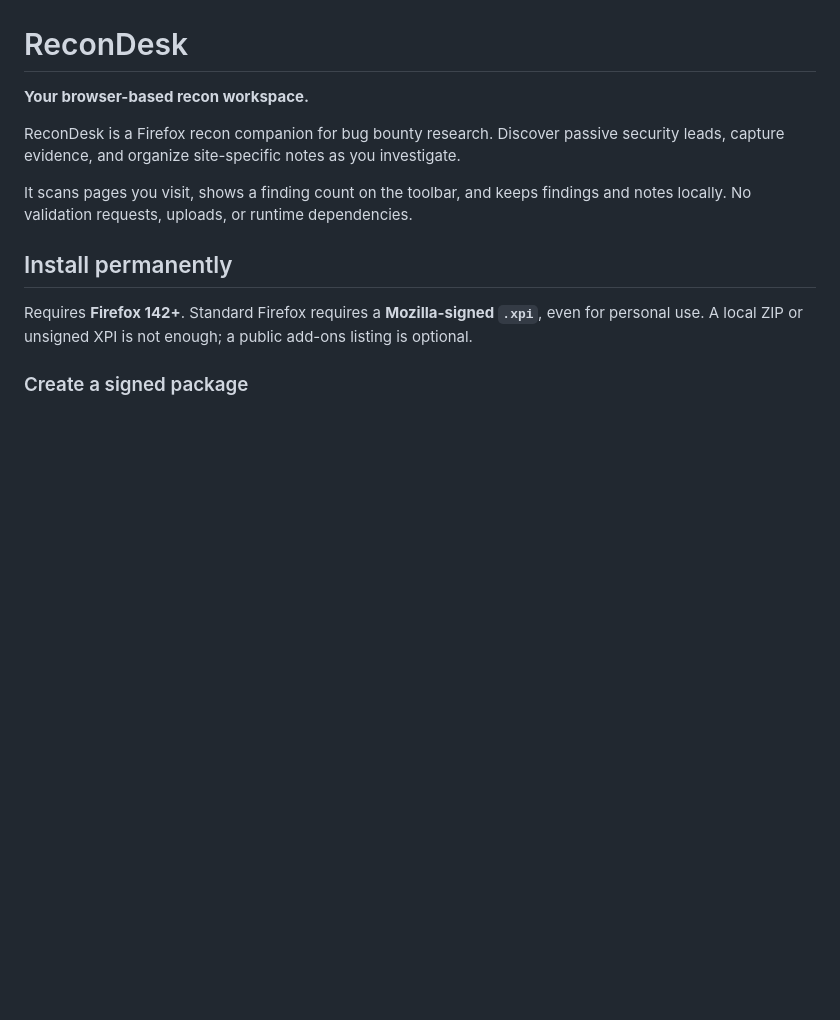
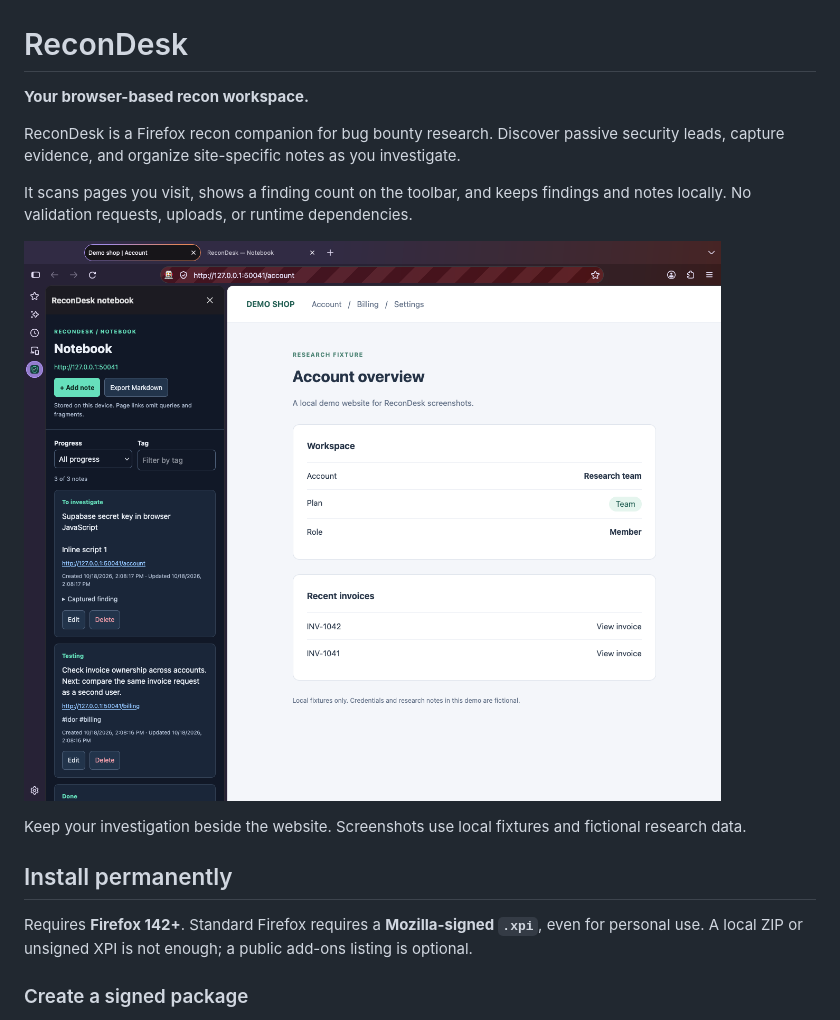
Before and after one commit to HicaroD/recon-desk, a Markdown page: README.md, the part around one of its changes. Drawn GitHub-style; pictures changed too: docs/screenshots/notebook.png (added); blank space fills up the shorter version.

Commit message:
docs: add screenshots of ReconDesk workflows

```diff
--- a/README.md
+++ b/README.md
@@ -5,6 +5,10 @@
 ReconDesk is a Firefox recon companion for bug bounty research. Discover passive security leads, capture evidence, and organize site-specific notes as you investigate.
 
 It scans pages you visit, shows a finding count on the toolbar, and keeps findings and notes locally. No validation requests, uploads, or runtime dependencies.
+
+![ReconDesk's Firefox sidebar beside a demo website, showing saved evidence, research notes, tags, and progress.](docs/screenshots/notebook.png)
+
+Keep your investigation beside the website. Screenshots use local fixtures and fictional research data.
 
 ## Install permanently
 
```
Also changed, not shown: other parts of README.md (+8 -0 lines), docs/screenshots/findings.png (added), docs/screenshots/note-editor.png (added), 1 other file.
